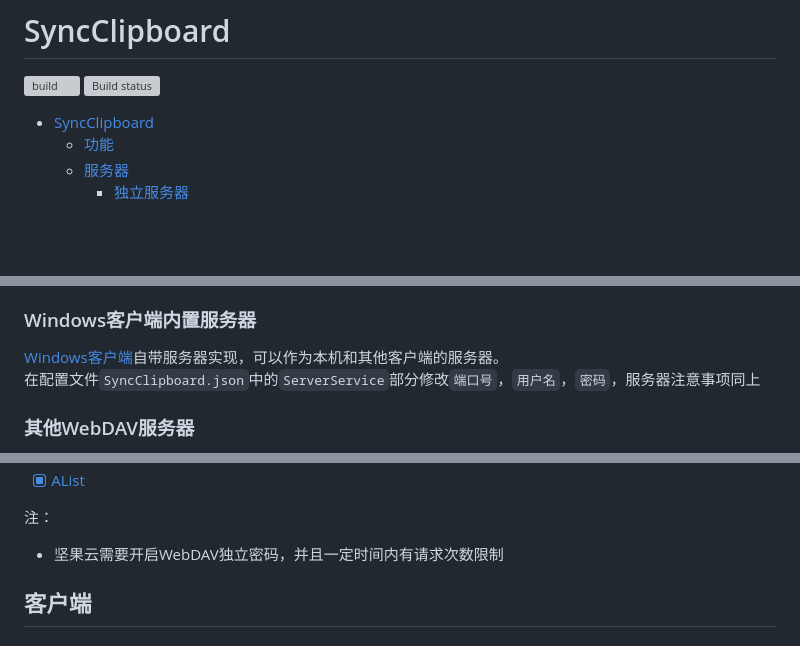
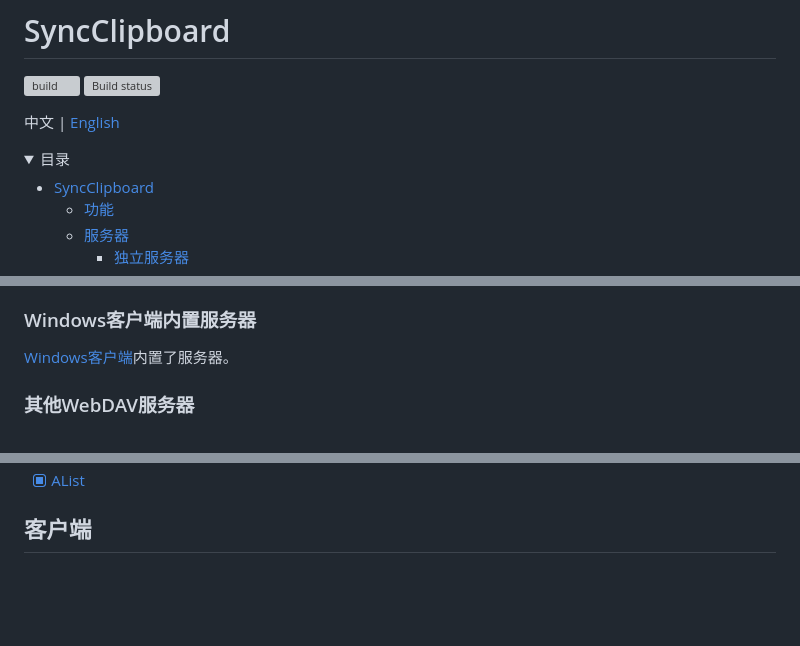
Before and after one commit to Jeric-X/SyncClipboard, a Markdown page: README.md, 3 parts joined by grey strips. Rendered like a GitHub page; folded sections open; blank space fills up the shorter version; grey boxes are pictures that could not be loaded.

```diff
--- a/README.md
+++ b/README.md
@@ -1,6 +1,11 @@
 # SyncClipboard
 [![build](https://github.com/Jeric-X/SyncClipboard/actions/workflows/build.yml/badge.svg?branch=WinUI3)](https://github.com/Jeric-X/SyncClipboard/actions?query=branch%3AWinUI3)
 [![Build status](https://ci.appveyor.com/api/projects/status/4hm1au4xaikj96tr/branch/WinUI3?svg=true)](https://ci.appveyor.com/project/Jeric-X/syncclipboard/branch/WinUI3)
+
+中文 | [English](docs/README_EN.md)
+
+<details>
+<summary>目录</summary>
 
 - [SyncClipboard](#syncclipboard)
   - [功能](#功能)
@@ -49,8 +54,7 @@ dotnet /path/to/SyncClipboard.Server.dll --contentRoot ./
 - 内置服务器并不是WebDAV实现
 
 ### Windows客户端内置服务器
-[Windows客户端](#Windows)自带服务器实现，可以作为本机和其他客户端的服务器。
-在配置文件`SyncClipboard.json`中的`ServerService`部分修改`端口号`，`用户名`，`密码`，服务器注意事项同上
+[Windows客户端](#Windows)内置了服务器。
 
 ### 其他WebDAV服务器
 可以使用支持WebDAV协议的网盘作为服务器
@@ -60,7 +64,4 @@ dotnet /path/to/SyncClipboard.Server.dll --contentRoot ./
 - [x] [AList](https://alist.nn.ci/)
-
-注：
-- 坚果云需要开启WebDAV独立密码，并且一定时间内有请求次数限制
 
 ## 客户端
 ### Windows
```
Also changed, not shown: other parts of README.md (+10 -10 lines), docs/README_EN.md (added, +147 -0 lines), assets/WinUI.png (deleted), docs/image/WinUI.png (added), docs/image/WinUI_EN.png (added), docs/image/Winform.png (renamed from assets/Winform.png), 2 other files.
